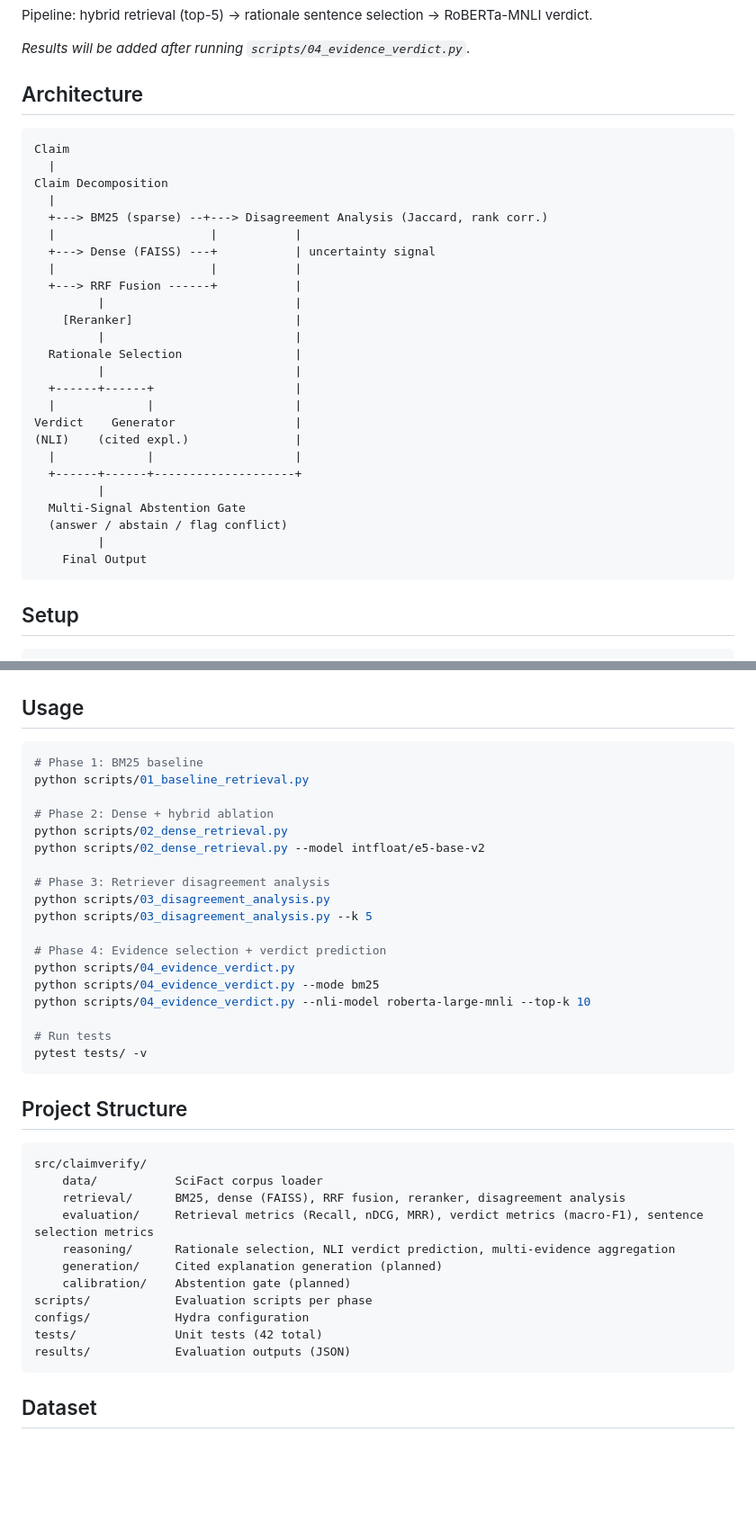
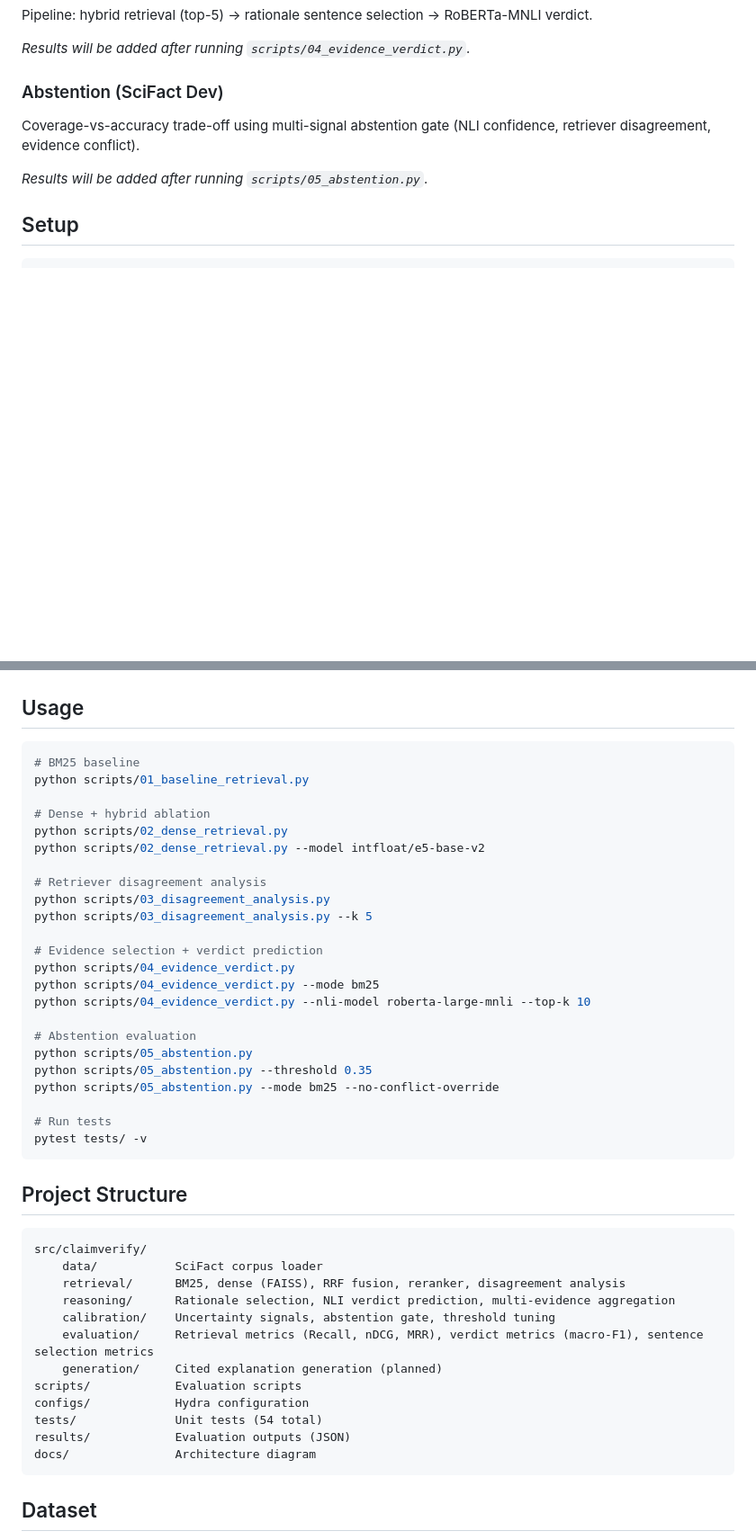
Before and after one commit to kaikoepchen/scifact-claim-verification, a Markdown page: README.md, 2 parts joined by grey strips. Shown at 90% size. GitHub-like rendering; blank space fills up the shorter version.

Commit message:
Update README with architecture diagram, abstention docs, remove phase labels

````diff
--- a/README.md
+++ b/README.md
@@ -35,35 +41,11 @@ Pipeline: hybrid retrieval (top-5) -> rationale sentence selection -> RoBERTa-MN
 
 *Results will be added after running `scripts/04_evidence_verdict.py`.*
 
-## Architecture
+### Abstention (SciFact Dev)
 
-```
-Claim
-  |
-Claim Decomposition
-  |
-  +---> BM25 (sparse) --+---> Disagreement Analysis (Jaccard, rank corr.)
-  |                      |           |
-  +---> Dense (FAISS) ---+           | uncertainty signal
-  |                      |           |
-  +---> RRF Fusion ------+           |
-         |                           |
-    [Reranker]                       |
-         |                           |
-  Rationale Selection                |
-         |                           |
-  +------+------+                    |
-  |             |                    |
-Verdict    Generator                 |
-(NLI)    (cited expl.)               |
-  |             |                    |
-  +------+------+--------------------+
-         |
-  Multi-Signal Abstention Gate
-  (answer / abstain / flag conflict)
-         |
-    Final Output
-```
+Coverage-vs-accuracy trade-off using multi-signal abstention gate (NLI confidence, retriever disagreement, evidence conflict).
+
+*Results will be added after running `scripts/05_abstention.py`.*
 
 ## Setup
 
@@ -82,21 +64,26 @@ cd ../..
 ## Usage
 
 ```bash
-# Phase 1: BM25 baseline
+# BM25 baseline
 python scripts/01_baseline_retrieval.py
 
-# Phase 2: Dense + hybrid ablation
+# Dense + hybrid ablation
 python scripts/02_dense_retrieval.py
 python scripts/02_dense_retrieval.py --model intfloat/e5-base-v2
 
-# Phase 3: Retriever disagreement analysis
+# Retriever disagreement analysis
 python scripts/03_disagreement_analysis.py
 python scripts/03_disagreement_analysis.py --k 5
 
-# Phase 4: Evidence selection + verdict prediction
+# Evidence selection + verdict prediction
 python scripts/04_evidence_verdict.py
 python scripts/04_evidence_verdict.py --mode bm25
 python scripts/04_evidence_verdict.py --nli-model roberta-large-mnli --top-k 10
+
+# Abstention evaluation
+python scripts/05_abstention.py
+python scripts/05_abstention.py --threshold 0.35
+python scripts/05_abstention.py --mode bm25 --no-conflict-override
 
 # Run tests
 pytest tests/ -v
@@ -108,14 +95,15 @@ pytest tests/ -v
 src/claimverify/
     data/           SciFact corpus loader
     retrieval/      BM25, dense (FAISS), RRF fusion, reranker, disagreement analysis
+    reasoning/      Rationale selection, NLI verdict prediction, multi-evidence aggregation
+    calibration/    Uncertainty signals, abstention gate, threshold tuning
     evaluation/     Retrieval metrics (Recall, nDCG, MRR), verdict metrics (macro-F1), sentence selection metrics
-    reasoning/      Rationale selection, NLI verdict prediction, multi-evidence aggregation
     generation/     Cited explanation generation (planned)
-    calibration/    Abstention gate (planned)
-scripts/            Evaluation scripts per phase
+scripts/            Evaluation scripts
 configs/            Hydra configuration
-tests/              Unit tests (42 total)
+tests/              Unit tests (54 total)
 results/            Evaluation outputs (JSON)
+docs/               Architecture diagram
 ```
 
 ## Dataset
````
Also changed, not shown: other parts of README.md (+6 -0 lines).
